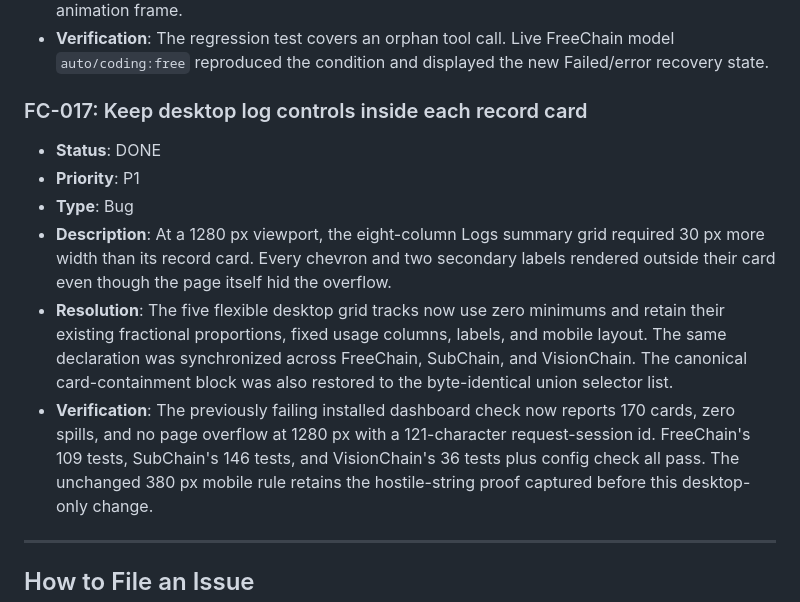
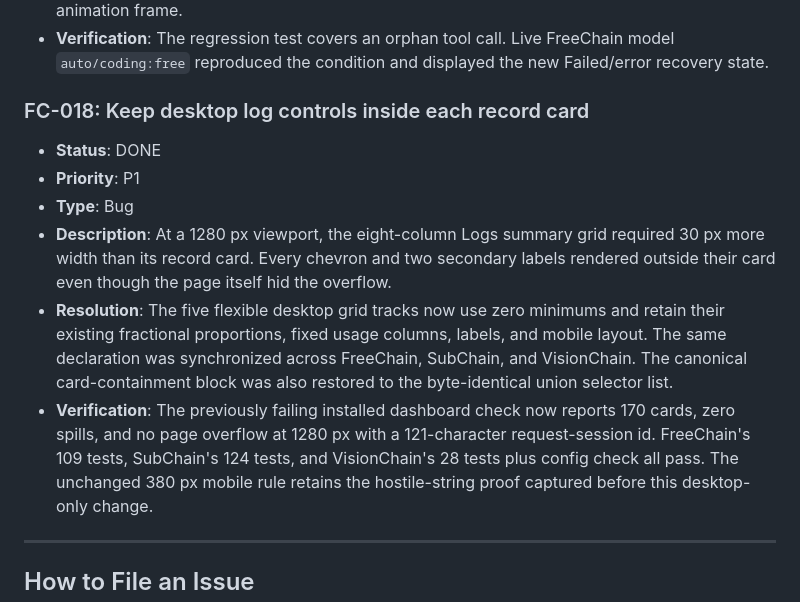
Before and after one commit to BarnsL/FreeChain-API, a Markdown page: ISSUES.md, the part around the change. GitHub-like rendering.

Commit message:
docs: correct release issue ledger (#3)
Co-authored-by: BarnsL <252321079+BarnsL@users.noreply.github.com>

```diff
--- a/ISSUES.md
+++ b/ISSUES.md
@@ -288,7 +288,7 @@ Issues are tracked in this file. Each issue has a unique ID, status, priority, a
 - **Verification**: The regression test covers an orphan tool call. Live FreeChain model
   `auto/coding:free` reproduced the condition and displayed the new Failed/error recovery state.
 
-### FC-017: Keep desktop log controls inside each record card
+### FC-018: Keep desktop log controls inside each record card
 - **Status**: DONE
 - **Priority**: P1
 - **Type**: Bug
@@ -301,7 +301,7 @@ Issues are tracked in this file. Each issue has a unique ID, status, priority, a
   card-containment block was also restored to the byte-identical union selector list.
 - **Verification**: The previously failing installed dashboard check now reports 170 cards, zero
   spills, and no page overflow at 1280 px with a 121-character request-session id. FreeChain's 109
-  tests, SubChain's 146 tests, and VisionChain's 36 tests plus config check all pass. The unchanged
+  tests, SubChain's 124 tests, and VisionChain's 28 tests plus config check all pass. The unchanged
   380 px mobile rule retains the hostile-string proof captured before this desktop-only change.
 
 ---
```
